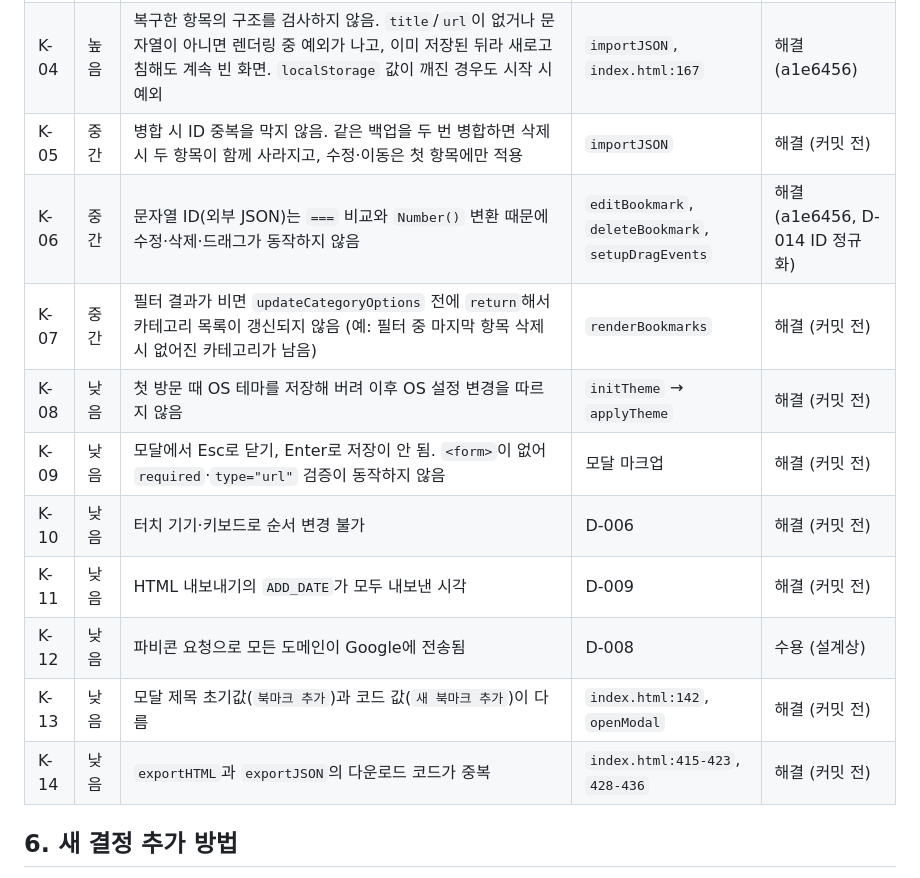
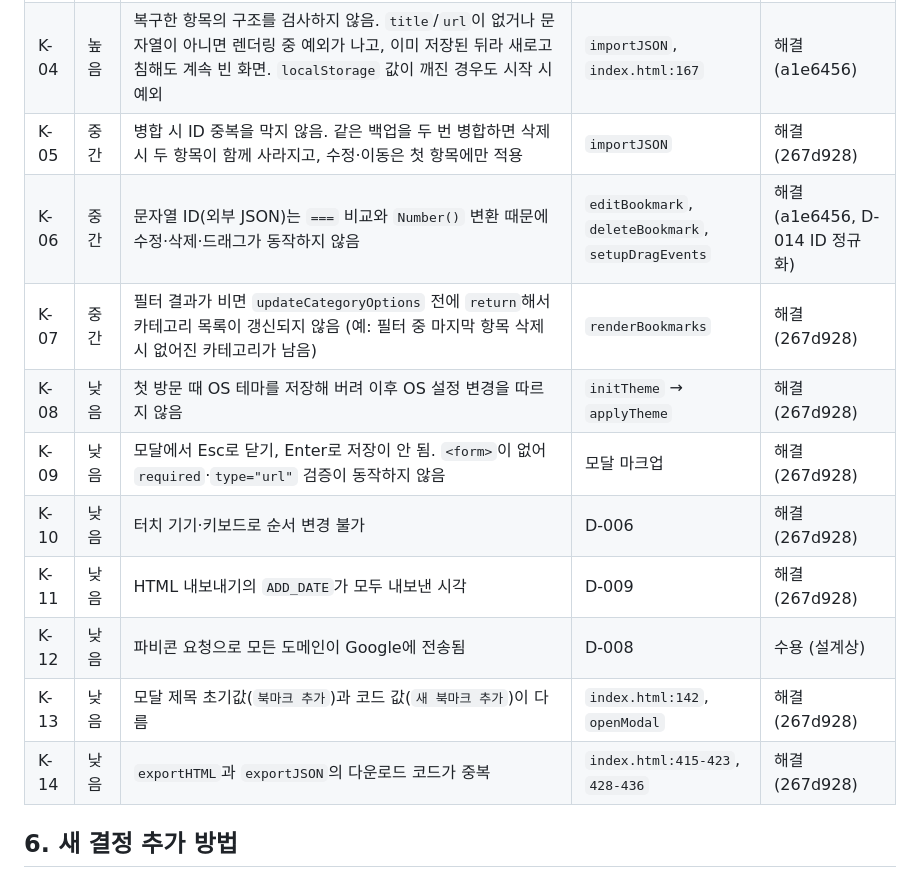
Before and after one commit to Jaydrobin/jdrbmmanager, a Markdown page: docs/DECISIONS.md, the part around the change. Drawn GitHub-style.

Commit message:
문서: K-05, K-07~K-11, K-13, K-14 해결 상태 기록
Co-Authored-By: Claude Opus 5.5 <noreply@anthropic.com>

```diff
--- a/docs/DECISIONS.md
+++ b/docs/DECISIONS.md
@@ -171,16 +171,16 @@
 | K-02 | 높음 | JSON 복구 데이터의 `id`가 `onclick="editBookmark(${bm.id})"`에 그대로 들어가 스크립트로 실행될 수 있음 | `index.html:239-240` | 해결 (a1e6456) |
 | K-03 | 높음 | JSON 복구 시 URL 스킴을 검사하지 않아 `javascript:` 링크가 저장됨 | `importJSON` | 해결 (a1e6456) |
 | K-04 | 높음 | 복구한 항목의 구조를 검사하지 않음. `title`/`url`이 없거나 문자열이 아니면 렌더링 중 예외가 나고, 이미 저장된 뒤라 새로고침해도 계속 빈 화면. `localStorage` 값이 깨진 경우도 시작 시 예외 | `importJSON`, `index.html:167` | 해결 (a1e6456) |
-| K-05 | 중간 | 병합 시 ID 중복을 막지 않음. 같은 백업을 두 번 병합하면 삭제 시 두 항목이 함께 사라지고, 수정·이동은 첫 항목에만 적용 | `importJSON` | 해결 (커밋 전) |
+| K-05 | 중간 | 병합 시 ID 중복을 막지 않음. 같은 백업을 두 번 병합하면 삭제 시 두 항목이 함께 사라지고, 수정·이동은 첫 항목에만 적용 | `importJSON` | 해결 (267d928) |
 | K-06 | 중간 | 문자열 ID(외부 JSON)는 `===` 비교와 `Number()` 변환 때문에 수정·삭제·드래그가 동작하지 않음 | `editBookmark`, `deleteBookmark`, `setupDragEvents` | 해결 (a1e6456, D-014 ID 정규화) |
-| K-07 | 중간 | 필터 결과가 비면 `updateCategoryOptions` 전에 `return`해서 카테고리 목록이 갱신되지 않음 (예: 필터 중 마지막 항목 삭제 시 없어진 카테고리가 남음) | `renderBookmarks` | 해결 (커밋 전) |
-| K-08 | 낮음 | 첫 방문 때 OS 테마를 저장해 버려 이후 OS 설정 변경을 따르지 않음 | `initTheme` → `applyTheme` | 해결 (커밋 전) |
-| K-09 | 낮음 | 모달에서 Esc로 닫기, Enter로 저장이 안 됨. `<form>`이 없어 `required`·`type="url"` 검증이 동작하지 않음 | 모달 마크업 | 해결 (커밋 전) |
-| K-10 | 낮음 | 터치 기기·키보드로 순서 변경 불가 | D-006 | 해결 (커밋 전) |
-| K-11 | 낮음 | HTML 내보내기의 `ADD_DATE`가 모두 내보낸 시각 | D-009 | 해결 (커밋 전) |
+| K-07 | 중간 | 필터 결과가 비면 `updateCategoryOptions` 전에 `return`해서 카테고리 목록이 갱신되지 않음 (예: 필터 중 마지막 항목 삭제 시 없어진 카테고리가 남음) | `renderBookmarks` | 해결 (267d928) |
+| K-08 | 낮음 | 첫 방문 때 OS 테마를 저장해 버려 이후 OS 설정 변경을 따르지 않음 | `initTheme` → `applyTheme` | 해결 (267d928) |
+| K-09 | 낮음 | 모달에서 Esc로 닫기, Enter로 저장이 안 됨. `<form>`이 없어 `required`·`type="url"` 검증이 동작하지 않음 | 모달 마크업 | 해결 (267d928) |
+| K-10 | 낮음 | 터치 기기·키보드로 순서 변경 불가 | D-006 | 해결 (267d928) |
+| K-11 | 낮음 | HTML 내보내기의 `ADD_DATE`가 모두 내보낸 시각 | D-009 | 해결 (267d928) |
 | K-12 | 낮음 | 파비콘 요청으로 모든 도메인이 Google에 전송됨 | D-008 | 수용 (설계상) |
-| K-13 | 낮음 | 모달 제목 초기값(`북마크 추가`)과 코드 값(`새 북마크 추가`)이 다름 | `index.html:142`, `openModal` | 해결 (커밋 전) |
-| K-14 | 낮음 | `exportHTML`과 `exportJSON`의 다운로드 코드가 중복 | `index.html:415-423`, `428-436` | 해결 (커밋 전) |
+| K-13 | 낮음 | 모달 제목 초기값(`북마크 추가`)과 코드 값(`새 북마크 추가`)이 다름 | `index.html:142`, `openModal` | 해결 (267d928) |
+| K-14 | 낮음 | `exportHTML`과 `exportJSON`의 다운로드 코드가 중복 | `index.html:415-423`, `428-436` | 해결 (267d928) |
 
 ## 6. 새 결정 추가 방법
 
```
